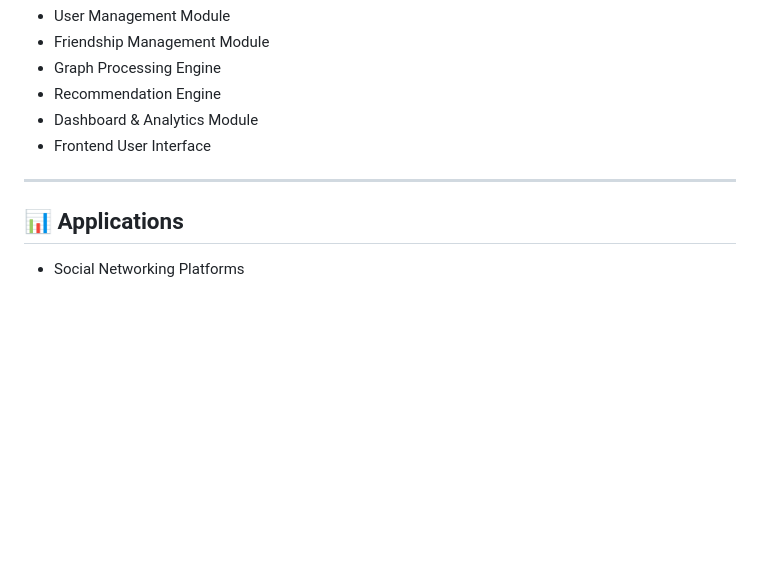
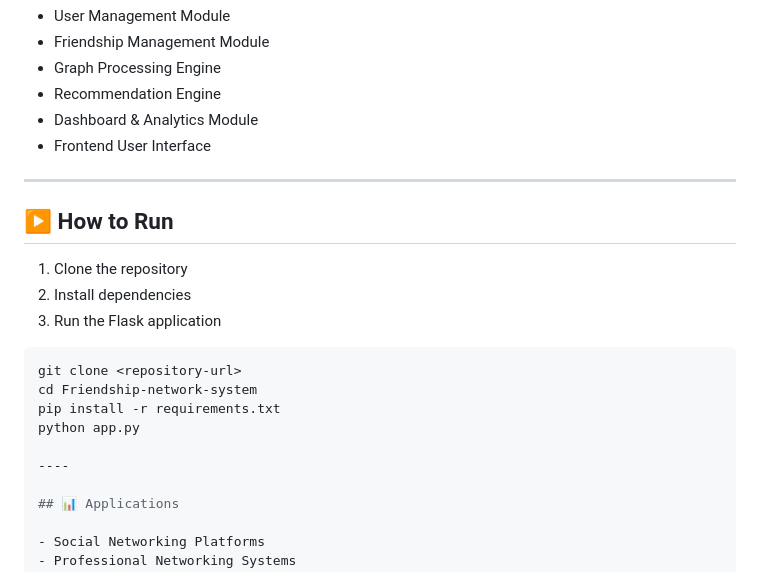
Before and after one commit to karthickrajab897-cyber/Friendship-network-system, a Markdown page: README.md, the part around the change. GitHub-like rendering; blank space fills up the shorter version.

````diff
--- a/README.md
+++ b/README.md
@@ -92,6 +92,20 @@ The system follows a modular architecture consisting of:
 
 ---
 
+## ▶️ How to Run
+
+1. Clone the repository
+2. Install dependencies
+3. Run the Flask application
+
+```bash
+git clone <repository-url>
+cd Friendship-network-system
+pip install -r requirements.txt
+python app.py
+
+----
+
 ## 📊 Applications
 
 - Social Networking Platforms
````
